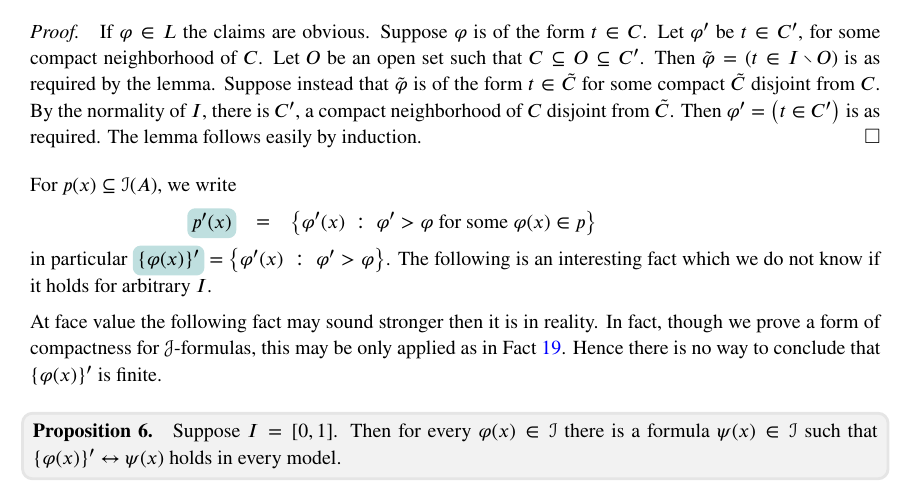
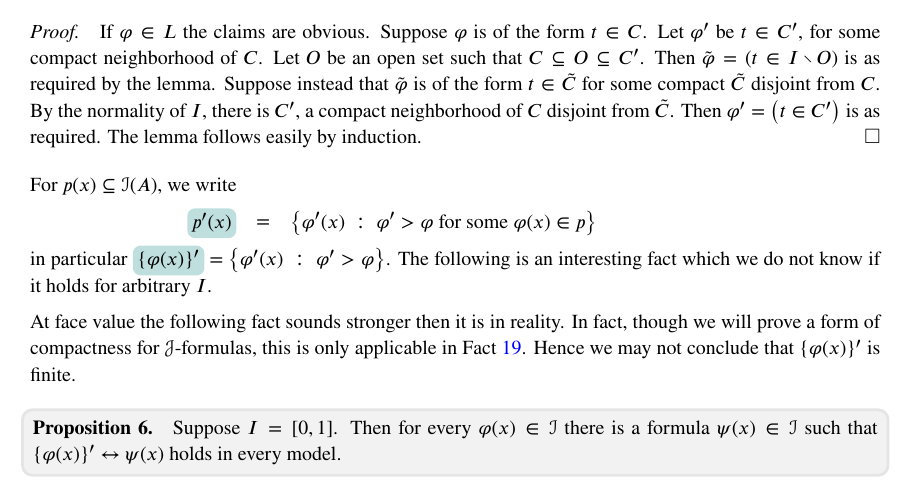
Before and after one commit to domenicozambella/ContinuousModelTheory, a LaTeX document (cmt.tex): part of page 3 of 13, cut so that both start at the same text. The pictures show the PDF file PDF/cmt.pdf that the author committed with the source.

Commit message:
prima del merge

```diff
--- a/cmt.tex
+++ b/cmt.tex
@@ -322,9 +322,9 @@ For $p(x)\subseteq{\EuScript I}(A)$, we write
 in particular  \emph{$\{\varphi(x)\}'$} = $\big\{\varphi'(x)\ :\ \varphi'>\varphi\big\}$.
 The following is an interesting fact which we do not know if it holds for arbitrary $I$.
 
-At face value the following fact may sound stronger then it is in reality.
-In fact, though we prove a form of compactness for ${\EuScript J}$-formulas, this may be only applied as in Fact~\ref{fact_compactness_imp}.
-Hence there is no way to conclude that $\{\varphi(x)\}'$ is finite.
+At face value the following fact sounds stronger then it is in reality.
+In fact, though we will prove a form of compactness for ${\EuScript J}$-formulas, this is only applicable in Fact~\ref{fact_compactness_imp}.
+Hence we may not conclude that $\{\varphi(x)\}'$ is finite.
 
 \begin{proposition}
   Suppose $I=[0,1]$.
```
Also changed, not shown: PDF/cmt.pdf.
